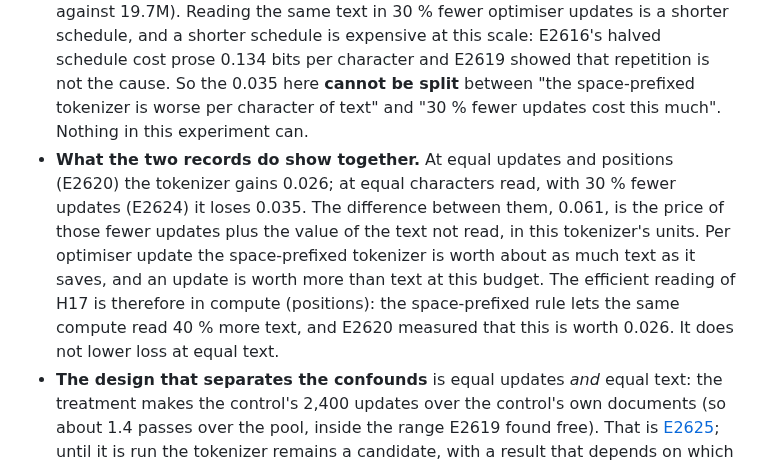
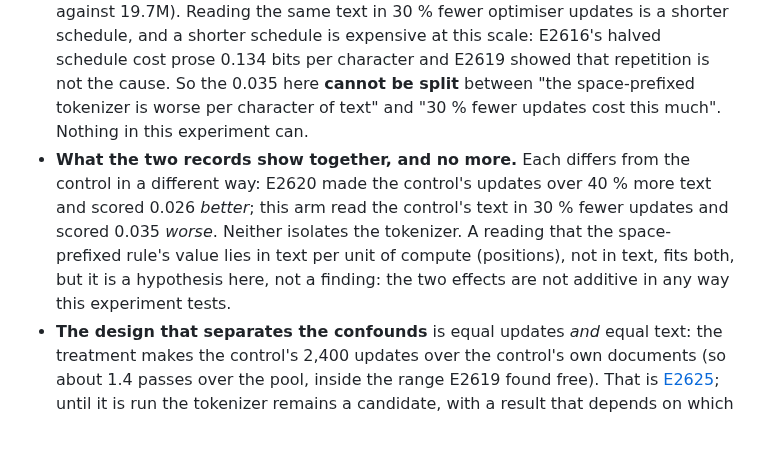
Before and after one commit to bhogesararam23/chakaso, a Markdown page: experiments/E2624/record.md, the part around the change. GitHub-like rendering; blank space fills up the shorter version.

Commit message:
research: tighten E2624's reading of what it shows together with E2620
The paragraph said an update is worth more than text 'at this budget' and treated the two effects as a price and a value that add; nothing tested that. It now states that each arm differs from the control in a different way, neither isolates the
tokenizer, and a compute-based reading is a hypothesis. No number or outcome changes.

```diff
--- a/experiments/E2624/record.md
+++ b/experiments/E2624/record.md
@@ -93,7 +93,7 @@ vocabulary `4a47f0281c81a9e5`, loaded as an input), the same corpus, split and p
 
 * **The declared meaning of W-b is "the E2620 gain was more text, not a better tokenizer."** That sentence over-reaches, and the record's own limits say why: this arm made **1,684 updates against the control's 2,400** (13.8M positions against 19.7M). Reading the same text in 30 % fewer optimiser updates is a shorter schedule, and a shorter schedule is expensive at this scale: E2616's halved schedule cost prose
   0.134 bits per character and E2619 showed that repetition is not the cause. So the 0.035 here **cannot be split** between "the space-prefixed tokenizer is worse per character of text" and "30 % fewer updates cost this much". Nothing in this experiment can.
-* **What the two records do show together.** At equal updates and positions (E2620) the tokenizer gains 0.026; at equal characters read, with 30 % fewer updates (E2624) it loses 0.035. The difference between them, 0.061, is the price of those fewer updates plus the value of the text not read, in this tokenizer's units. Per optimiser update the space-prefixed tokenizer is worth about as much text as it saves, and an update is worth more than text at this budget. The efficient reading of H17
-  is therefore in compute (positions): the space-prefixed rule lets the same compute read 40 % more text, and E2620 measured that this is worth 0.026. It does not lower loss at equal text.
+* **What the two records show together, and no more.** Each differs from the control in a different way: E2620 made the control's updates over 40 % more text and scored 0.026 *better*; this arm read the control's text in 30 % fewer updates and scored 0.035 *worse*. Neither isolates the tokenizer. A reading that the space-prefixed rule's value lies in text per unit of compute
+  (positions), not in text, fits both, but it is a hypothesis here, not a finding: the two effects are not additive in any way this experiment tests.
 * **The design that separates the confounds** is equal updates *and* equal text: the treatment makes the control's 2,400 updates over the control's own documents (so about 1.4 passes over the pool, inside the range E2619 found free). That is [E2625](../E2625/record.md); until it is run the tokenizer remains a candidate, with a result that depends on which of text or updates is held fixed.
 * **Limits as declared:** one seed, margins from E2614's default-tokenizer spread, truncated budget, archaic English.
```
